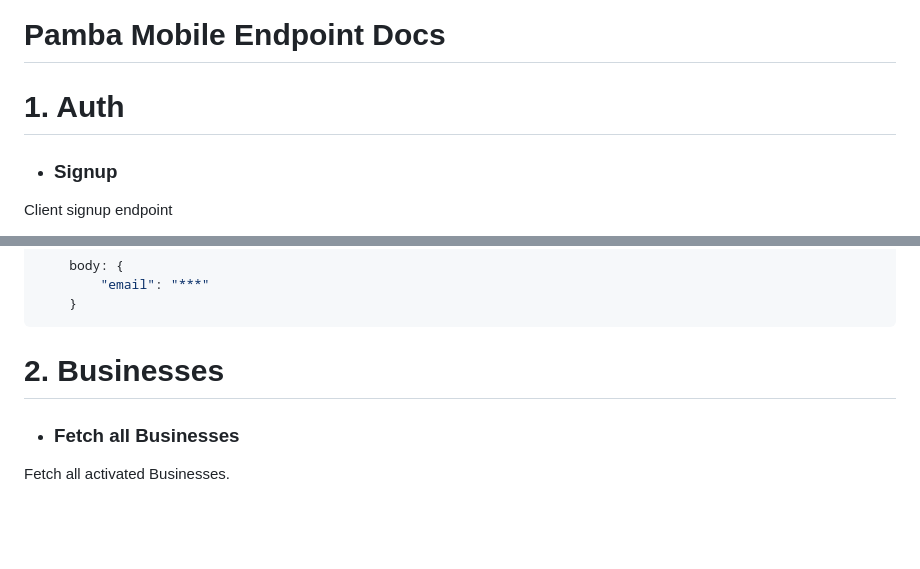
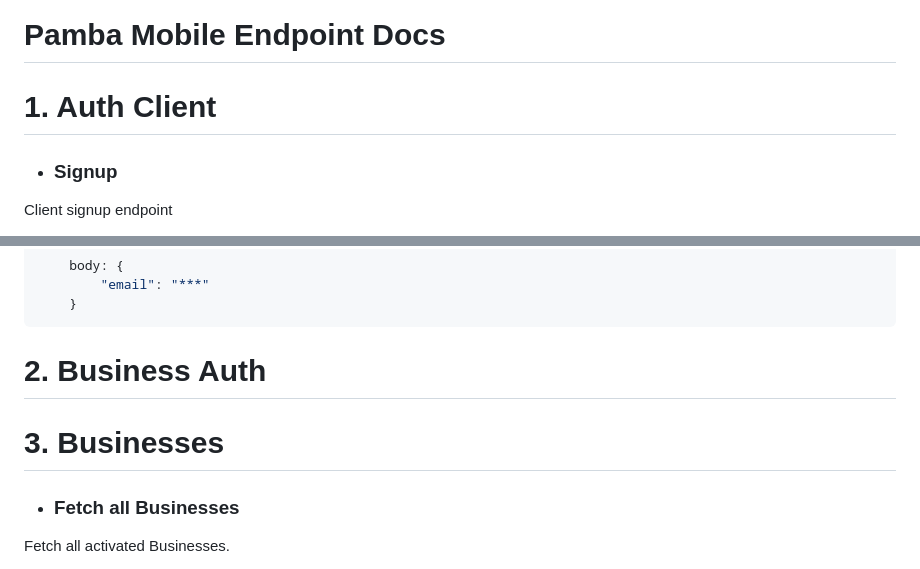
Before and after one commit to Soft-Craft-Tech/Pamba-Web, a Markdown page: Docs/endpoints_documentation.md, 2 parts joined by grey strips. Rendered like a GitHub page; blank space fills up the shorter version.

````diff
--- a/Docs/endpoints_documentation.md
+++ b/Docs/endpoints_documentation.md
@@ -1,6 +1,6 @@
 # Pamba Mobile Endpoint Docs
 
-# 1. Auth
+# 1. Auth Client
 
 * ### Signup
 Client signup endpoint
@@ -175,7 +175,9 @@ Resend the client's verification token incase the one sent on signup is expired.
     }
 ```
 
-# 2. Businesses
+# 2. Business Auth
+
+# 3. Businesses
 
 * ### Fetch all Businesses
 Fetch all activated Businesses.
````
